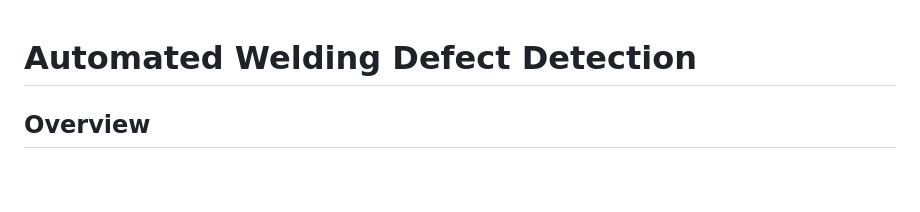
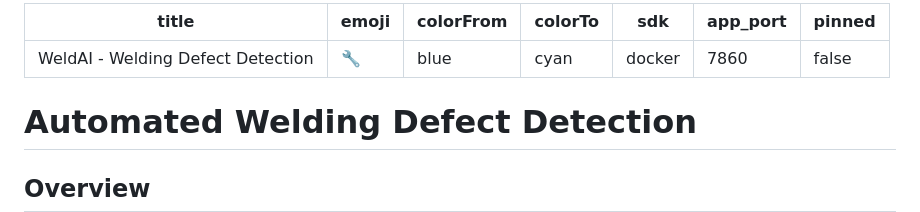
Before and after one commit to Rahul-1969/welding-defect-detection, a Markdown page: README.md, the part around the change. Rendered like a GitHub page; blank space fills up the shorter version.

Commit message:
Add Hugging Face Space configuration

```diff
--- a/README.md
+++ b/README.md
@@ -1,3 +1,12 @@
+---
+title: WeldAI - Welding Defect Detection
+emoji: 🔧
+colorFrom: blue
+colorTo: cyan
+sdk: docker
+app_port: 7860
+pinned: false
+---
 # Automated Welding Defect Detection
 
 ## Overview
```
